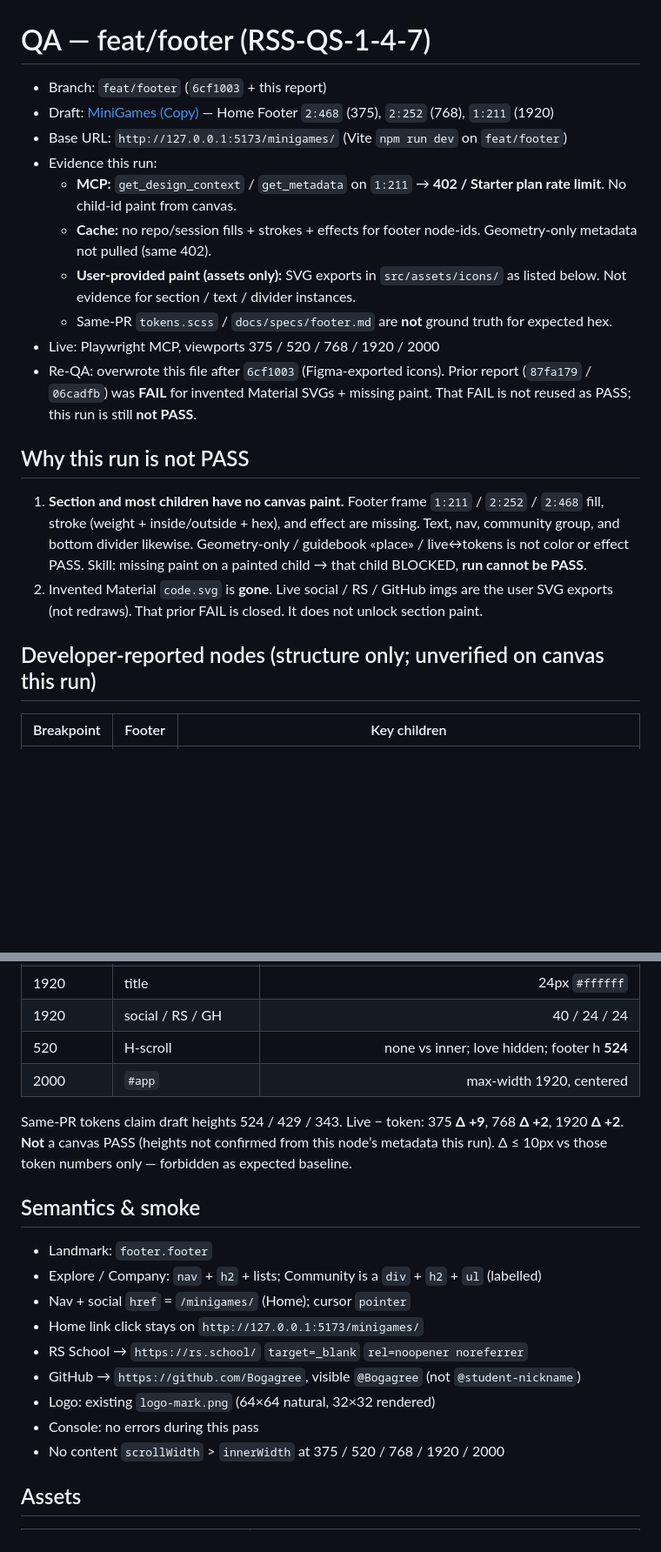
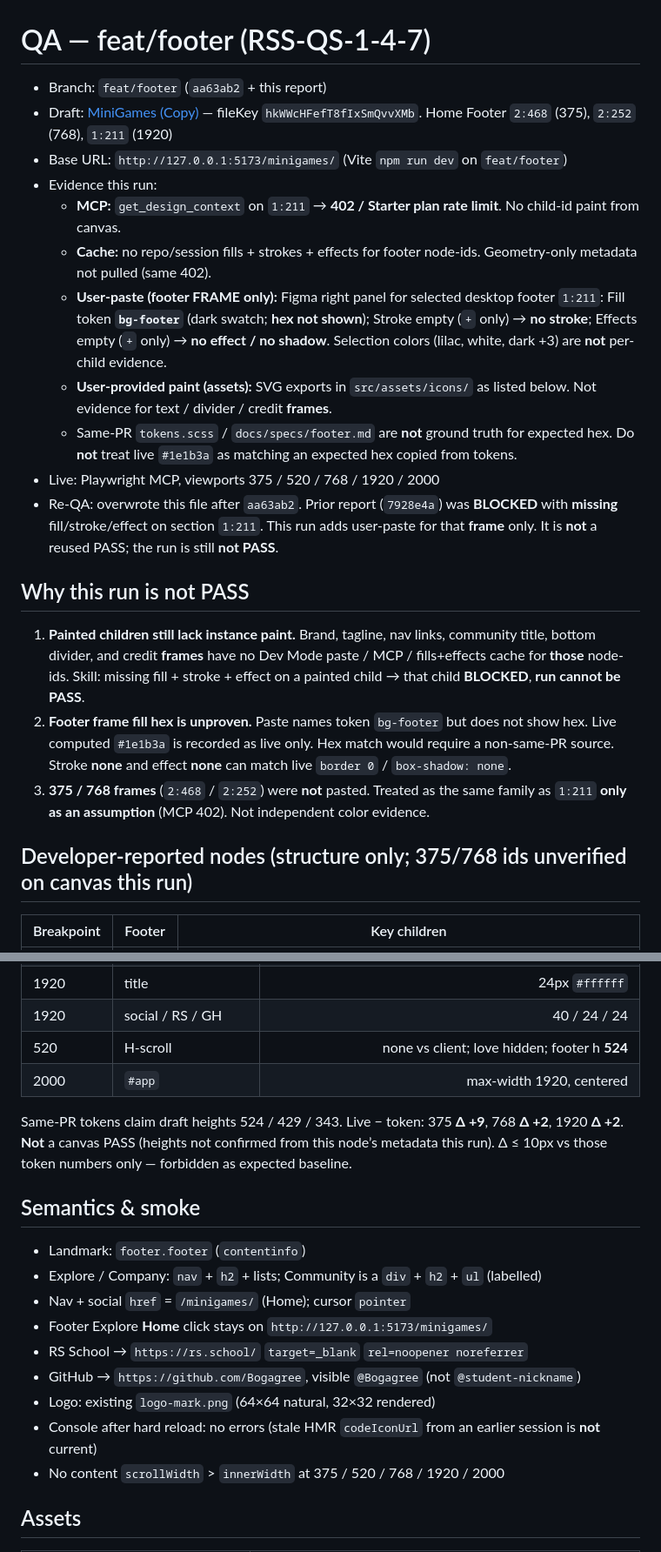
Before and after one commit to Bogagree/minigames, a Markdown page: docs/qa/footer.md, 2 parts joined by grey strips. Shown at 87% size. Drawn GitHub-style; blank space fills up the shorter version.

Commit message:
docs: re-run footer QA from 1:211 paint paste
Co-authored-by: Cursor <cursoragent@cursor.com>

```diff
--- a/docs/qa/footer.md
+++ b/docs/qa/footer.md
@@ -1,22 +1,24 @@
 # QA — feat/footer (RSS-QS-1-4-7)
 
-- Branch: `feat/footer` (`6cf1003` + this report)
-- Draft: [MiniGames (Copy)](https://www.figma.com/design/hkWWcHFefT8fIxSmQvvXMb/MiniGames--Copy-?node-id=0-1) — Home Footer `2:468` (375), `2:252` (768), `1:211` (1920)
+- Branch: `feat/footer` (`aa63ab2` + this report)
+- Draft: [MiniGames (Copy)](https://www.figma.com/design/hkWWcHFefT8fIxSmQvvXMb/MiniGames--Copy-?node-id=1-211) — fileKey `hkWWcHFefT8fIxSmQvvXMb`. Home Footer `2:468` (375), `2:252` (768), `1:211` (1920)
 - Base URL: `http://127.0.0.1:5173/minigames/` (Vite `npm run dev` on `feat/footer`)
 - Evidence this run:
-  - **MCP:** `get_design_context` / `get_metadata` on `1:211` → **402 / Starter plan rate limit**. No child-id paint from canvas.
+  - **MCP:** `get_design_context` on `1:211` → **402 / Starter plan rate limit**. No child-id paint from canvas.
   - **Cache:** no repo/session fills + strokes + effects for footer node-ids. Geometry-only metadata not pulled (same 402).
-  - **User-provided paint (assets only):** SVG exports in `src/assets/icons/` as listed below. Not evidence for section / text / divider instances.
-  - Same-PR `tokens.scss` / `docs/specs/footer.md` are **not** ground truth for expected hex.
+  - **User-paste (footer FRAME only):** Figma right panel for selected desktop footer `1:211`: Fill token **`bg-footer`** (dark swatch; **hex not shown**); Stroke empty (`+` only) → **no stroke**; Effects empty (`+` only) → **no effect / no shadow**. Selection colors (lilac, white, dark +3) are **not** per-child evidence.
+  - **User-provided paint (assets):** SVG exports in `src/assets/icons/` as listed below. Not evidence for text / divider / credit **frames**.
+  - Same-PR `tokens.scss` / `docs/specs/footer.md` are **not** ground truth for expected hex. Do **not** treat live `#1e1b3a` as matching an expected hex copied from tokens.
 - Live: Playwright MCP, viewports 375 / 520 / 768 / 1920 / 2000
-- Re-QA: overwrote this file after `6cf1003` (Figma-exported icons). Prior report (`87fa179` / `06cadfb`) was **FAIL** for invented Material SVGs + missing paint. That FAIL is not reused as PASS; this run is still **not PASS**.
+- Re-QA: overwrote this file after `aa63ab2`. Prior report (`7928e4a`) was **BLOCKED** with **missing** fill/stroke/effect on section `1:211`. This run adds user-paste for that **frame** only. It is **not** a reused PASS; the run is still **not PASS**.
 
 ## Why this run is not PASS
 
-1. **Section and most children have no canvas paint.** Footer frame `1:211` / `2:252` / `2:468` fill, stroke (weight + inside/outside + hex), and effect are missing. Text, nav, community group, and bottom divider likewise. Geometry-only / guidebook «place» / live↔tokens is not color or effect PASS. Skill: missing paint on a painted child → that child BLOCKED, **run cannot be PASS**.
-2. Invented Material `code.svg` is **gone**. Live social / RS / GitHub imgs are the user SVG exports (not redraws). That prior FAIL is closed. It does not unlock section paint.
+1. **Painted children still lack instance paint.** Brand, tagline, nav links, community title, bottom divider, and credit **frames** have no Dev Mode paste / MCP / fills+effects cache for **those** node-ids. Skill: missing fill + stroke + effect on a painted child → that child **BLOCKED**, **run cannot be PASS**.
+2. **Footer frame fill hex is unproven.** Paste names token `bg-footer` but does not show hex. Live computed `#1e1b3a` is recorded as live only. Hex match would require a non-same-PR source. Stroke **none** and effect **none** can match live `border 0` / `box-shadow: none`.
+3. **375 / 768 frames** (`2:468` / `2:252`) were **not** pasted. Treated as the same family as `1:211` **only as an assumption** (MCP 402). Not independent color evidence.
 
-## Developer-reported nodes (structure only; unverified on canvas this run)
+## Developer-reported nodes (structure only; 375/768 ids unverified on canvas this run)
 
 | Breakpoint | Footer  | Key children                                                                                                                                                                                     |
 | ---------- | ------- | ------------------------------------------------------------------------------------------------------------------------------------------------------------------------------------------------ |
@@ -70,21 +70,21 @@ At 375: `innerWidth` 375, `clientWidth` 360, `scrollWidth` 375 (`scrollWidth`
 | 1920       | top                  | row space-between; brand-block max **400**; groups gap **80** |
 | 1920       | title                |                                                24px `#ffffff` |
 | 1920       | social / RS / GH     |                                                  40 / 24 / 24 |
-| 520        | H-scroll             |                  none vs inner; love hidden; footer h **524** |
+| 520        | H-scroll             |                 none vs client; love hidden; footer h **524** |
 | 2000       | `#app`               |                                      max-width 1920, centered |
 
 Same-PR tokens claim draft heights 524 / 429 / 343. Live − token: 375 **Δ +9**, 768 **Δ +2**, 1920 **Δ +2**. **Not** a canvas PASS (heights not confirmed from this node’s metadata this run). Δ ≤ 10px vs those token numbers only — forbidden as expected baseline.
 
 ## Semantics & smoke
 
-- Landmark: `footer.footer`
+- Landmark: `footer.footer` (`contentinfo`)
 - Explore / Company: `nav` + `h2` + lists; Community is a `div` + `h2` + `ul` (labelled)
 - Nav + social `href` = `/minigames/` (Home); cursor `pointer`
-- Home link click stays on `http://127.0.0.1:5173/minigames/`
+- Footer Explore **Home** click stays on `http://127.0.0.1:5173/minigames/`
 - RS School → `https://rs.school/` `target=_blank` `rel=noopener noreferrer`
 - GitHub → `https://github.com/Bogagree`, visible `@Bogagree` (not `@student-nickname`)
 - Logo: existing `logo-mark.png` (64×64 natural, 32×32 rendered)
-- Console: no errors during this pass
+- Console after hard reload: no errors (stale HMR `codeIconUrl` from an earlier session is **not** current)
 - No content `scrollWidth` > `innerWidth` at 375 / 520 / 768 / 1920 / 2000
 
 ## Assets
```
Also changed, not shown: other parts of docs/qa/footer.md (+24 -24 lines).
